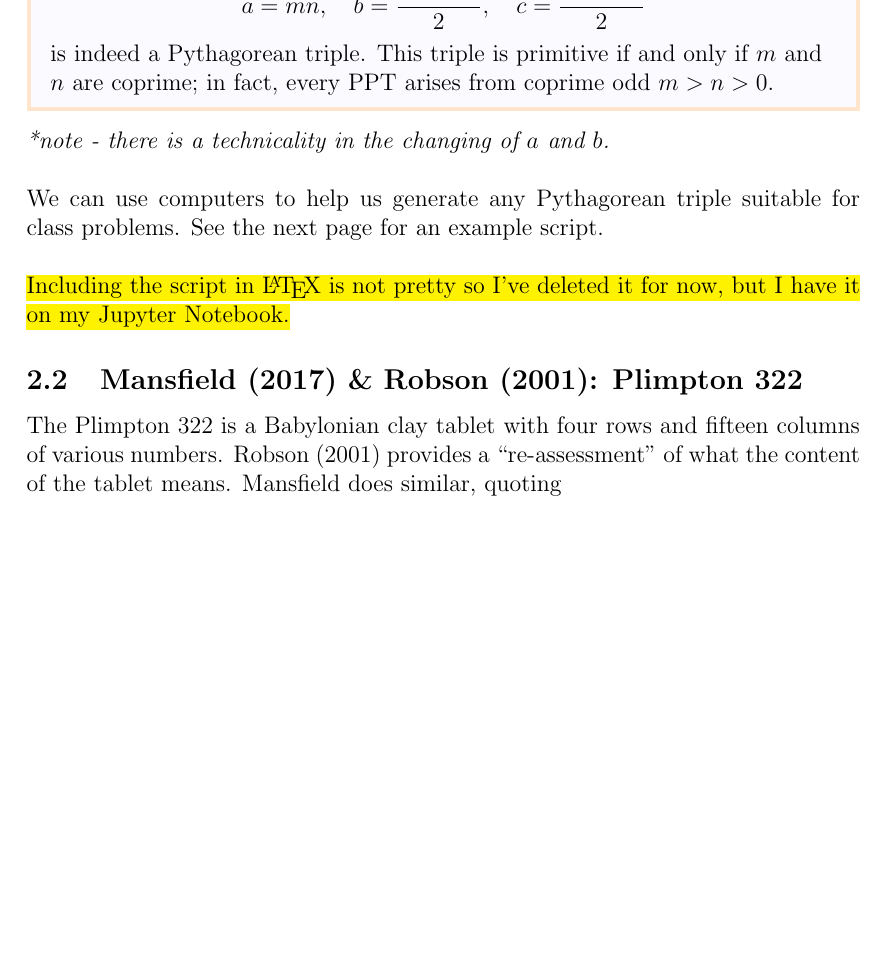
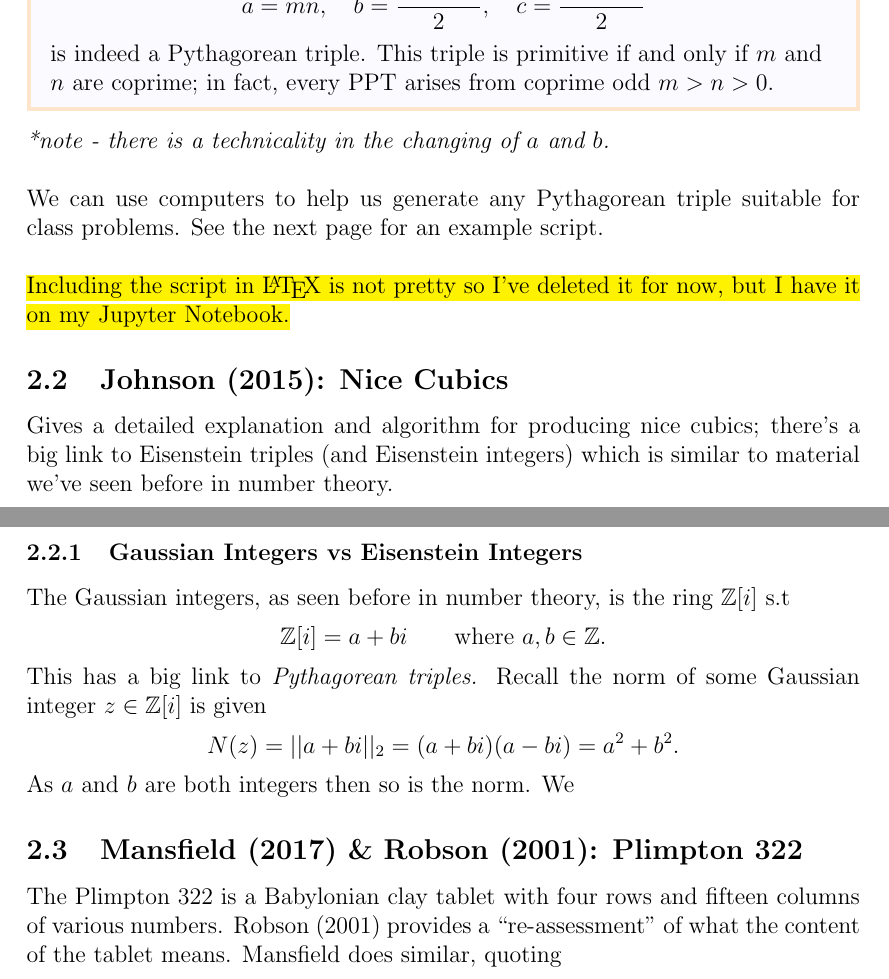
Before and after one commit to freddickinsonuoe/Meta-Mathematics, a LaTeX document (main.tex): part of page 4 of 13 before the commit and two parts of pages 4 and 5 of 13 after it, the two joined at a grey line, cut so that both start at the same text, the shorter picture padded with empty space. Compiled offline with pdfLaTeX.

Commit message:
Updates from Overleaf

```diff
--- a/main.tex
+++ b/main.tex
@@ -171,6 +181,20 @@ is indeed a Pythagorean triple. This triple is primitive if and only if $m$ and
 \textit{*note - there is a technicality in the changing of $a$ and $b$.}\\\\
 We can use computers to help us generate any Pythagorean triple suitable for class problems. See the next page for an example script.\\\\
 \hl{Including the script in \LaTeX{} is not pretty so I've deleted it for now, but I have it on my Jupyter Notebook.}
+
+\subsection{Johnson (2015): Nice Cubics}
+Gives a detailed explanation and algorithm for producing nice cubics; there's a big link to Eisenstein triples (and Eisenstein integers) which is similar to material we've seen before in number theory.
+
+\subsubsection{Gaussian Integers vs Eisenstein Integers}
+The Gaussian integers, as seen before in number theory, is the ring $\Z[i]$ s.t
+\begin{equation*}
+    \Z[i] = a + bi \qquad \text{where}~a,b\in \Z.
+\end{equation*}
+This has a big link to \textit{Pythagorean triples.} Recall the norm of some Gaussian integer $z \in \Z[i]$ is given
+\begin{equation*}
+    N(z) = ||a+bi||_2 = (a+bi)(a-bi) = a^2 + b^2.
+\end{equation*}
+As $a$ and $b$ are both integers then so is the norm. We
 
 \subsection{Mansfield (2017) \& Robson (2001): Plimpton 322}
 The Plimpton 322 is a Babylonian clay tablet with four rows and fifteen columns of various numbers. Robson (2001) provides a ``re-assessment" of what the content of the tablet means. Mansfield does similar, quoting
```
Also changed, not shown: main.tex (10 more changed lines).
